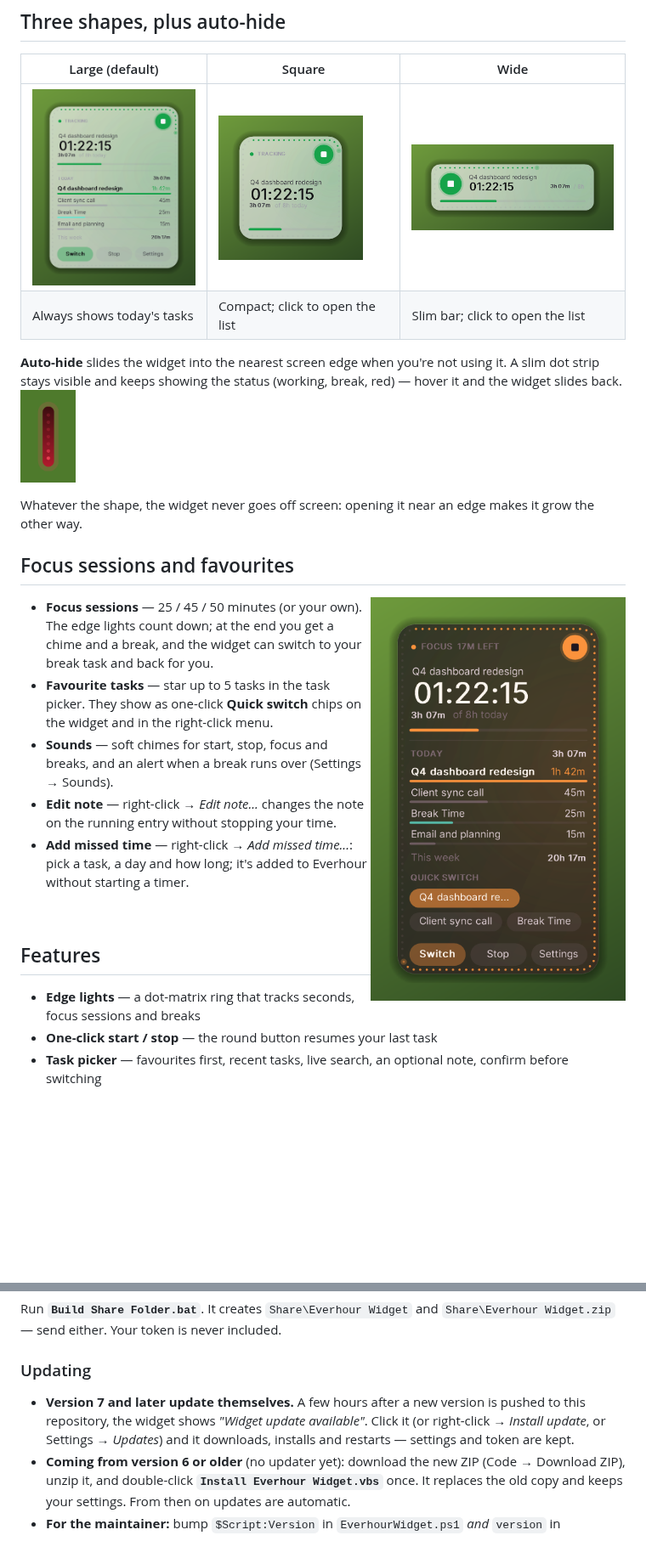
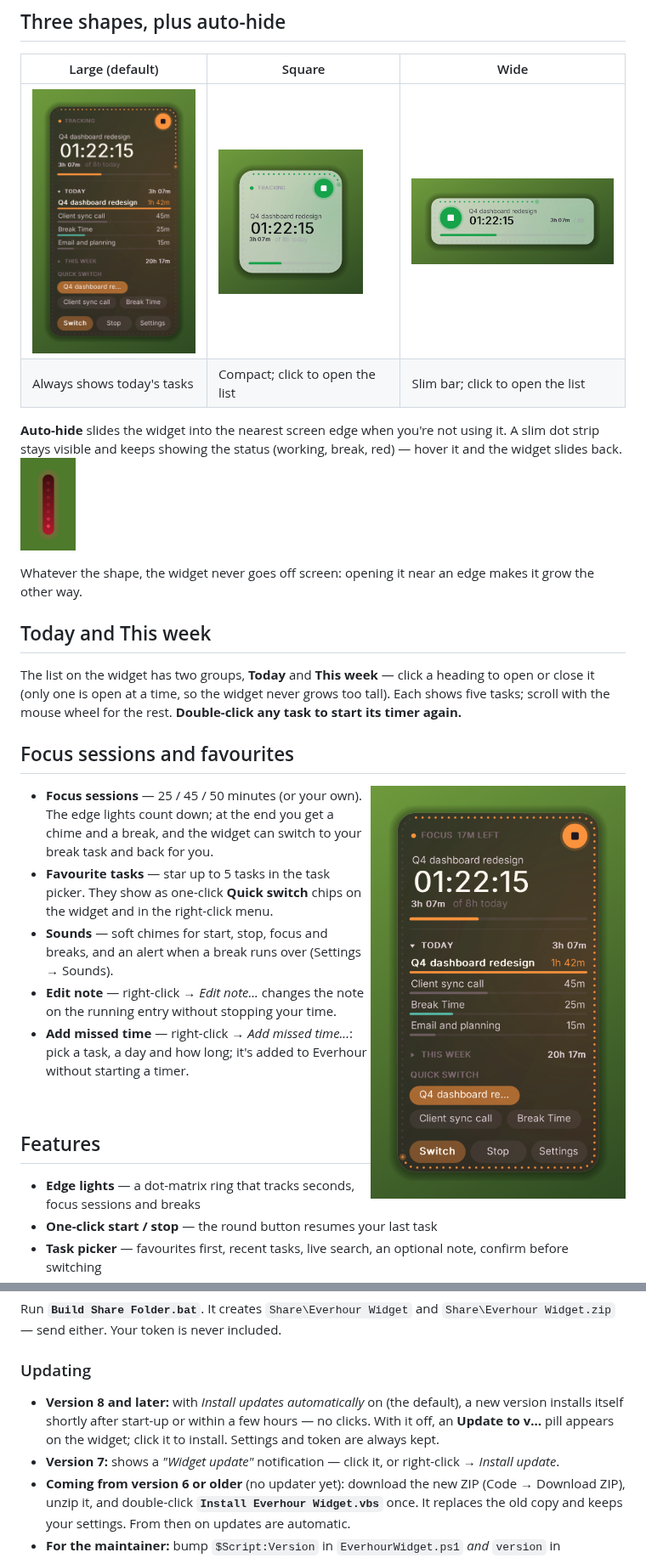
Before and after one commit to Rahul-Undefined/Everhour-Widget, a Markdown page: README.md, 2 parts joined by grey strips. Shown at 85% size. Rendered like a GitHub page; pictures changed too: docs/large-focus.png, docs/large-running.png; blank space fills up the shorter version.

Commit message:
Everhour Widget v8: task groups, double-click restart, update pill, edge strip everywhere
- Today and This week are collapsible groups (one open at a time) showing
  5 tasks with wheel scrolling and a scrollbar; double-click a task to start
  it again; This week lists tasks with weekly totals
- Edge lights alternate fill/clear laps, so there is no jump at :00
- Settings and dialogs use the widget's background transparency
- Update pill on the widget installs with one click; with automatic updates
  on, new versions install by themselves
- Auto-hide edge strip shows on every monitor, stays on top of all windows,
  and is always excluded from screen sharing; hovering a strip opens the
  widget on that screen

Co-Authored-By: Claude Opus 5.5 <noreply@anthropic.com>

```diff
--- a/README.md
+++ b/README.md
@@ -31,6 +31,10 @@ A task counts as a break when its name contains words you choose (e.g. "break",
 <img src="docs/peek-stopped.png" alt="Auto-hide edge strip" height="110">
 
 Whatever the shape, the widget never goes off screen: opening it near an edge makes it grow the other way.
+
+## Today and This week
+
+The list on the widget has two groups, **Today** and **This week** — click a heading to open or close it (only one is open at a time, so the widget never grows too tall). Each shows five tasks; scroll with the mouse wheel for the rest. **Double-click any task to start its timer again.**
 
 ## Focus sessions and favourites
 
@@ -88,7 +92,8 @@ Run **`Build Share Folder.bat`**. It creates `Share\Everhour Widget` and `Share\
 
 ### Updating
 
-- **Version 7 and later update themselves.** A few hours after a new version is pushed to this repository, the widget shows *"Widget update available"*. Click it (or right-click → *Install update*, or Settings → *Updates*) and it downloads, installs and restarts — settings and token are kept.
+- **Version 8 and later:** with *Install updates automatically* on (the default), a new version installs itself shortly after start-up or within a few hours — no clicks. With it off, an **Update to v…** pill appears on the widget; click it to install. Settings and token are always kept.
+- **Version 7:** shows a *"Widget update"* notification — click it, or right-click → *Install update*.
 - **Coming from version 6 or older** (no updater yet): download the new ZIP (Code → Download ZIP), unzip it, and double-click **`Install Everhour Widget.vbs`** once. It replaces the old copy and keeps your settings. From then on updates are automatic.
 - **For the maintainer:** bump `$Script:Version` in `EverhourWidget.ps1` *and* `version` in `version.json`, then push to `main`. Installed widgets compare against `version.json`.
 
```
Also changed, not shown: docs/large-stopped.png, 2 other files.
